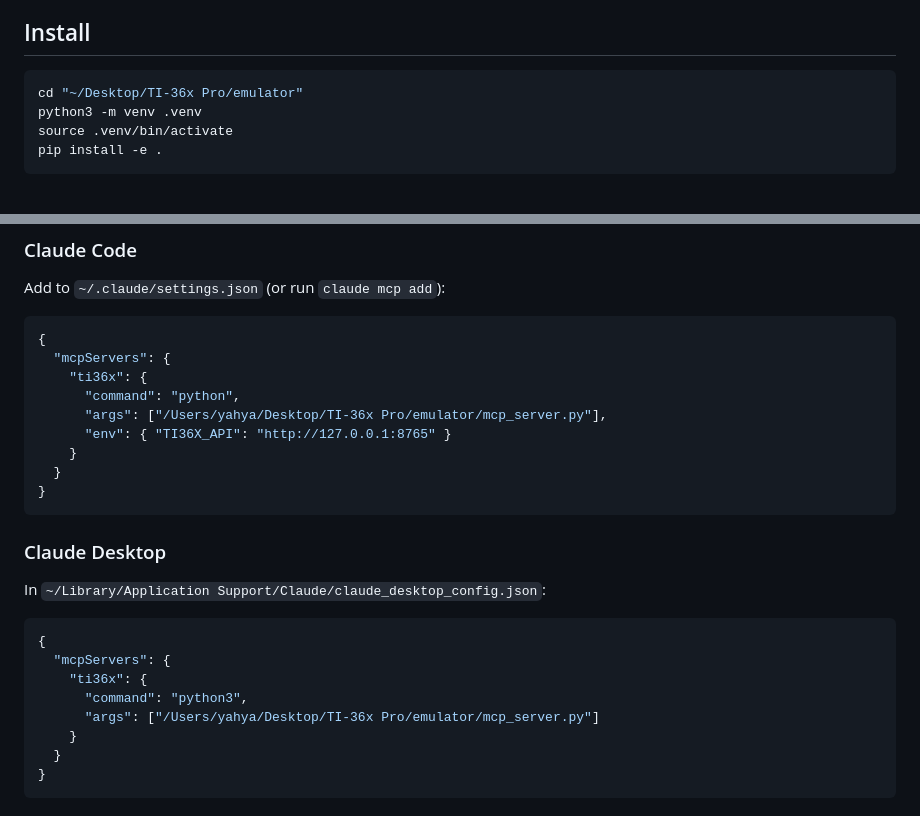
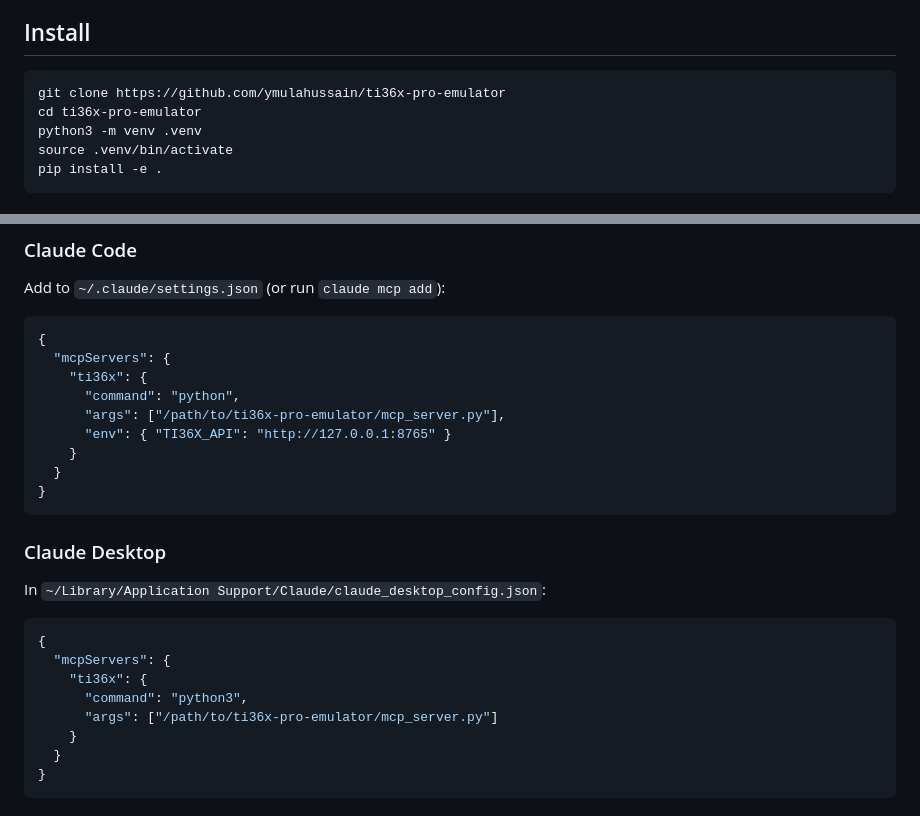
Before and after one commit to ymulahussain/ti36x-pro-emulator, a Markdown page: README.md, 2 parts joined by grey strips. GitHub-like rendering.

Commit message:
Remove local paths from README setup snippets
Replace absolute paths under ~ with generic placeholders so the MCP config
examples work for any user who clones the repo.

Co-Authored-By: Claude Opus 4.6 (1M context) <noreply@anthropic.com>

````diff
--- a/README.md
+++ b/README.md
@@ -10,7 +10,8 @@ or trademarks are used.
 ## Install
 
 ```bash
-cd "~/Desktop/TI-36x Pro/emulator"
+git clone https://github.com/ymulahussain/ti36x-pro-emulator
+cd ti36x-pro-emulator
 python3 -m venv .venv
 source .venv/bin/activate
 pip install -e .
@@ -51,7 +52,7 @@ Add to `~/.claude/settings.json` (or run `claude mcp add`):
   "mcpServers": {
     "ti36x": {
       "command": "python",
-      "args": ["/Users/yahya/Desktop/TI-36x Pro/emulator/mcp_server.py"],
+      "args": ["/path/to/ti36x-pro-emulator/mcp_server.py"],
       "env": { "TI36X_API": "http://127.0.0.1:8765" }
     }
   }
@@ -67,7 +68,7 @@ In `~/Library/Application Support/Claude/claude_desktop_config.json`:
   "mcpServers": {
     "ti36x": {
       "command": "python3",
-      "args": ["/Users/yahya/Desktop/TI-36x Pro/emulator/mcp_server.py"]
+      "args": ["/path/to/ti36x-pro-emulator/mcp_server.py"]
     }
   }
 }
````
